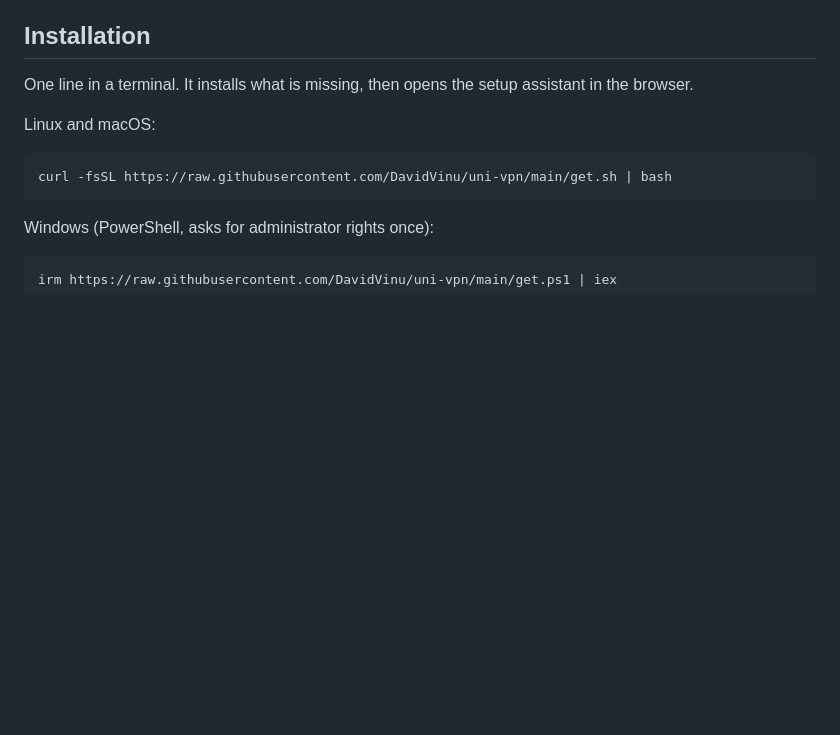
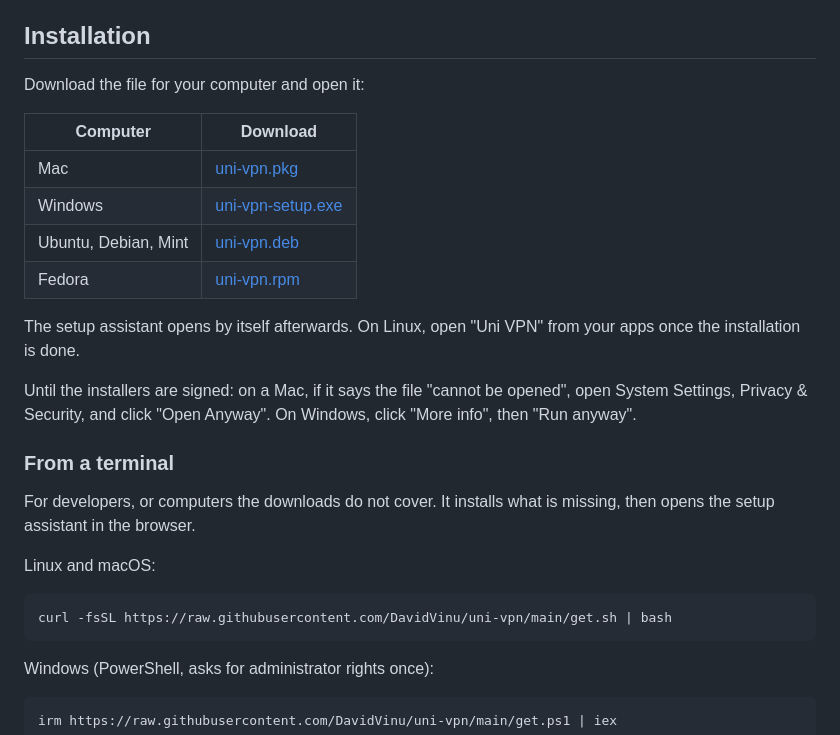
Before and after one commit to DavidVinu/uni-vpn, a Markdown page: README.md, the part around the change. Drawn GitHub-style; blank space fills up the shorter version.

Commit message:
readme: download links; installers design

```diff
--- a/README.md
+++ b/README.md
@@ -91,8 +91,26 @@ shows the state, connects or disconnects by hand and holds the settings.
 
 ## Installation
 
-One line in a terminal. It installs what is missing, then opens the setup assistant in the
-browser.
+Download the file for your computer and open it:
+
+| Computer | Download |
+|---|---|
+| Mac | [uni-vpn.pkg](https://github.com/DavidVinu/uni-vpn/releases/latest/download/uni-vpn.pkg) |
+| Windows | [uni-vpn-setup.exe](https://github.com/DavidVinu/uni-vpn/releases/latest/download/uni-vpn-setup.exe) |
+| Ubuntu, Debian, Mint | [uni-vpn.deb](https://github.com/DavidVinu/uni-vpn/releases/latest/download/uni-vpn.deb) |
+| Fedora | [uni-vpn.rpm](https://github.com/DavidVinu/uni-vpn/releases/latest/download/uni-vpn.rpm) |
+
+The setup assistant opens by itself afterwards. On Linux, open "Uni VPN" from your apps once
+the installation is done.
+
+Until the installers are signed: on a Mac, if it says the file "cannot be opened", open System
+Settings, Privacy & Security, and click "Open Anyway". On Windows, click "More info", then
+"Run anyway".
+
+### From a terminal
+
+For developers, or computers the downloads do not cover. It installs what is missing, then
+opens the setup assistant in the browser.
 
 Linux and macOS:
 
```
Also changed, not shown: 1 other file.
